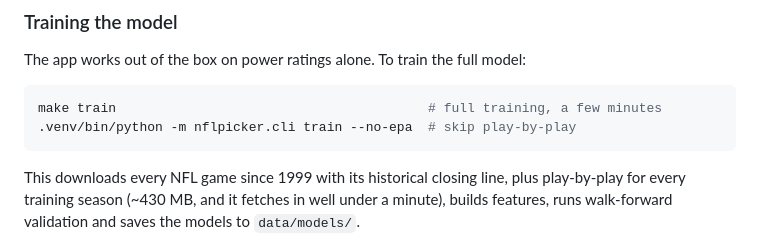
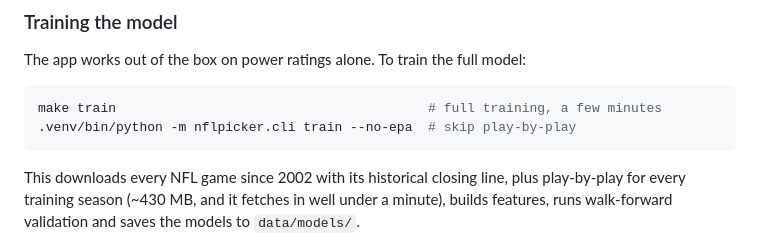
Before and after one commit to Ljbutton/Private, a Markdown page: README.md, the part around the change. Rendered like a GitHub page.

````diff
--- a/README.md
+++ b/README.md
@@ -102,7 +102,7 @@ make train                                        # full training, a few minutes
 .venv/bin/python -m nflpicker.cli train --no-epa  # skip play-by-play
 ```
 
-This downloads every NFL game since 1999 with its historical closing line, plus
+This downloads every NFL game since 2002 with its historical closing line, plus
 play-by-play for every training season (~430 MB, and it fetches in well under a
 minute), builds features, runs walk-forward validation and saves the models to
 `data/models/`.
````
Also changed, not shown: docs/FEATURES.md (added, +208 -0 lines).
